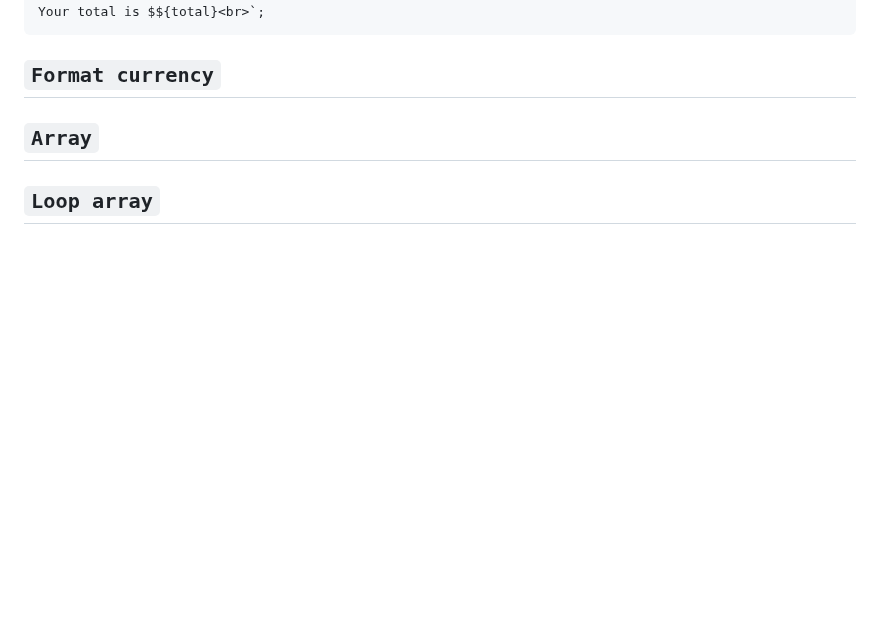
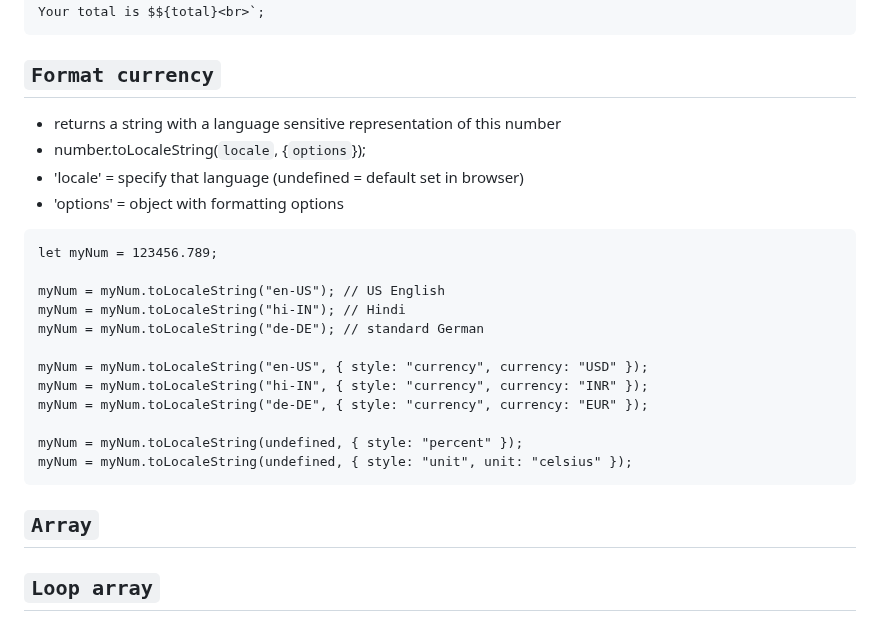
Before and after one commit to guntza10/Javascript-Zero-to-Hero, a Markdown page: README.md, the part around the change. Rendered like a GitHub page; blank space fills up the shorter version.

Commit message:
format currency

````diff
--- a/README.md
+++ b/README.md
@@ -568,6 +568,26 @@ Your total is $${total}<br>`;
 
 ## `Format currency`
 
+- returns a string with a language sensitive representation of this number
+- number.toLocaleString(`locale`, {`options`});
+- 'locale' = specify that language (undefined = default set in browser)
+- 'options' = object with formatting options
+
+```
+let myNum = 123456.789;
+
+myNum = myNum.toLocaleString("en-US"); // US English
+myNum = myNum.toLocaleString("hi-IN"); // Hindi
+myNum = myNum.toLocaleString("de-DE"); // standard German
+
+myNum = myNum.toLocaleString("en-US", { style: "currency", currency: "USD" });
+myNum = myNum.toLocaleString("hi-IN", { style: "currency", currency: "INR" });
+myNum = myNum.toLocaleString("de-DE", { style: "currency", currency: "EUR" });
+
+myNum = myNum.toLocaleString(undefined, { style: "percent" });
+myNum = myNum.toLocaleString(undefined, { style: "unit", unit: "celsius" });
+```
+
 ## `Array`
 
 ## `Loop array`
````
